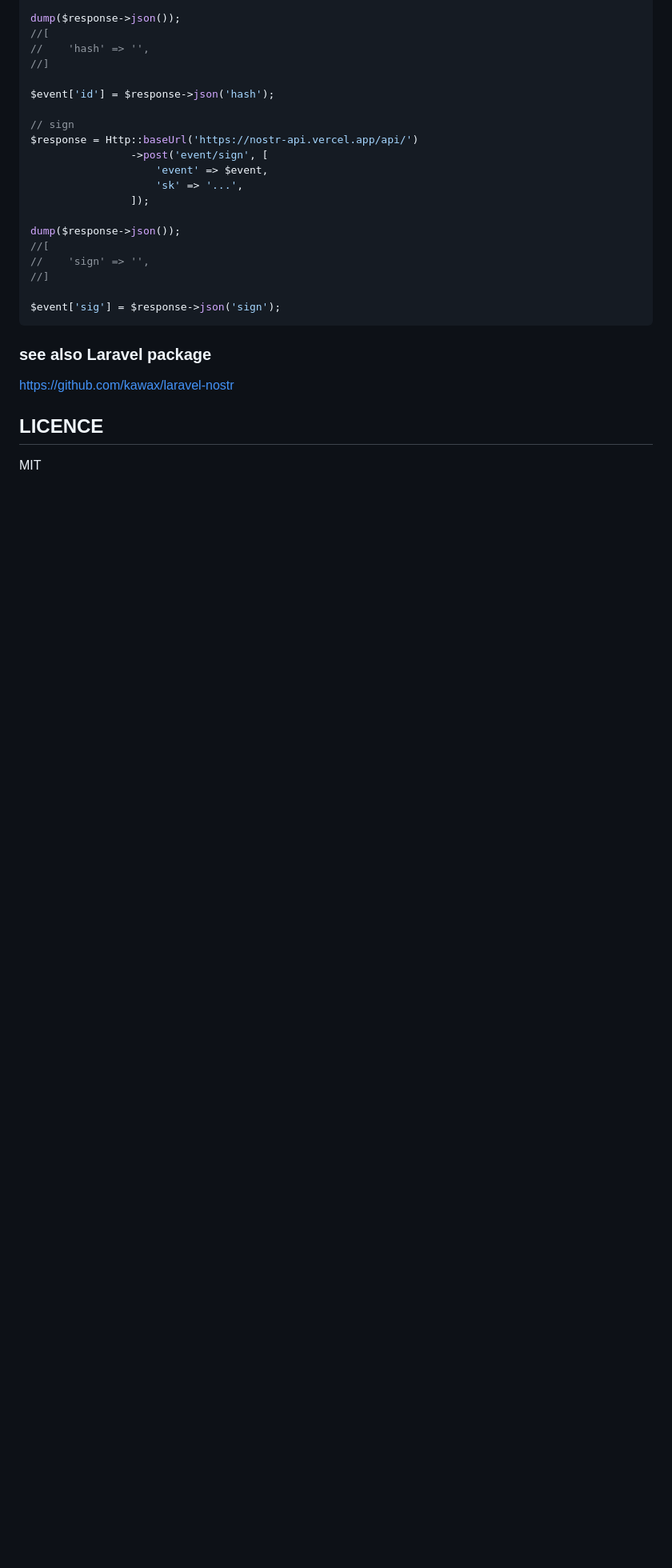
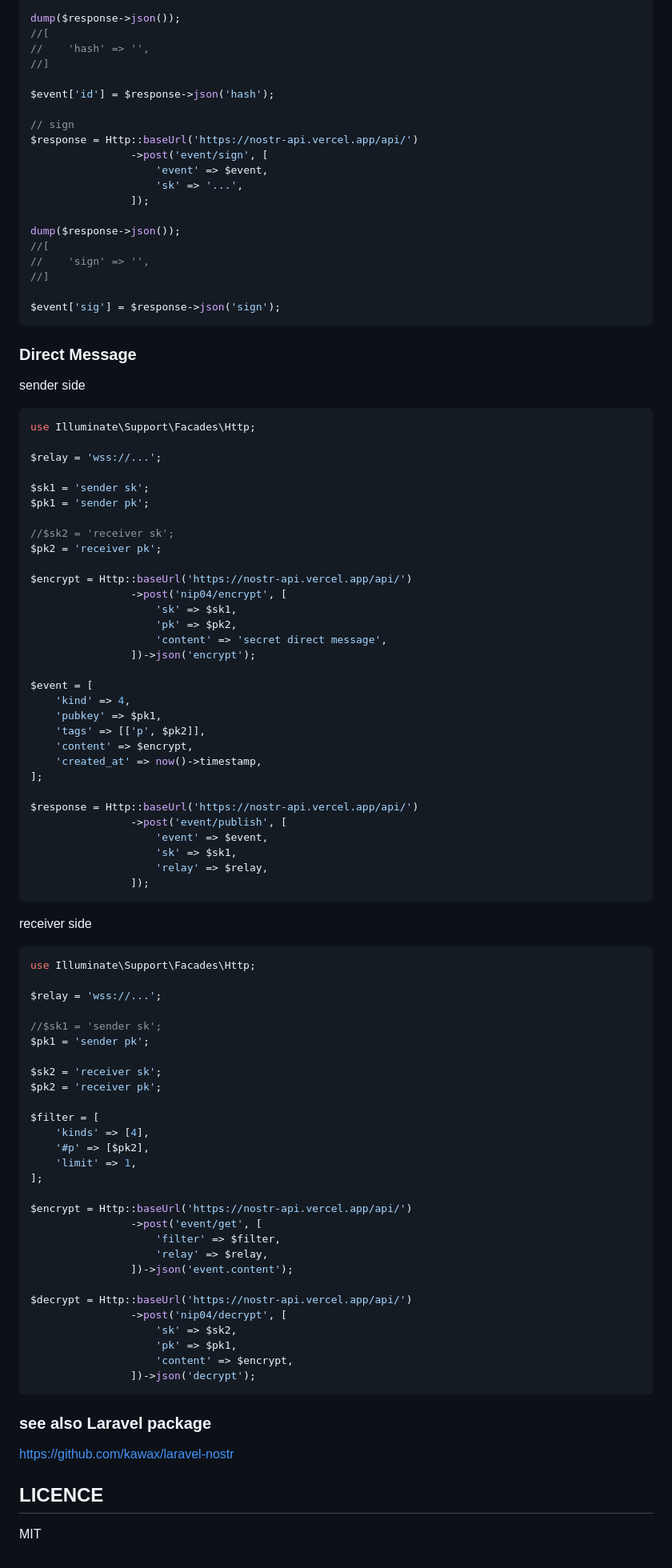
Before and after one commit to kawax/nostr-vercel-api, a Markdown page: README.md, the part around the change. Shown at 80% size. Rendered like a GitHub page; blank space fills up the shorter version.

````diff
--- a/README.md
+++ b/README.md
@@ -222,6 +222,74 @@ dump($response->json());
 $event['sig'] = $response->json('sign');
 ```
 
+### Direct Message
+sender side
+```php
+use Illuminate\Support\Facades\Http;
+
+$relay = 'wss://...';
+
+$sk1 = 'sender sk';
+$pk1 = 'sender pk';
+
+//$sk2 = 'receiver sk';
+$pk2 = 'receiver pk';
+
+$encrypt = Http::baseUrl('https://nostr-api.vercel.app/api/')
+                ->post('nip04/encrypt', [
+                    'sk' => $sk1,
+                    'pk' => $pk2,
+                    'content' => 'secret direct message',
+                ])->json('encrypt');
+
+$event = [
+    'kind' => 4,
+    'pubkey' => $pk1,
+    'tags' => [['p', $pk2]],
+    'content' => $encrypt,
+    'created_at' => now()->timestamp,
+];
+
+$response = Http::baseUrl('https://nostr-api.vercel.app/api/')
+                ->post('event/publish', [
+                    'event' => $event,
+                    'sk' => $sk1,
+                    'relay' => $relay,
+                ]);
+```
+
+receiver side
+```php
+use Illuminate\Support\Facades\Http;
+
+$relay = 'wss://...';
+
+//$sk1 = 'sender sk';
+$pk1 = 'sender pk';
+
+$sk2 = 'receiver sk';
+$pk2 = 'receiver pk';
+
+$filter = [
+    'kinds' => [4],
+    '#p' => [$pk2],
+    'limit' => 1,
+];
+
+$encrypt = Http::baseUrl('https://nostr-api.vercel.app/api/')
+                ->post('event/get', [
+                    'filter' => $filter,
+                    'relay' => $relay,
+                ])->json('event.content');
+
+$decrypt = Http::baseUrl('https://nostr-api.vercel.app/api/')
+                ->post('nip04/decrypt', [
+                    'sk' => $sk2,
+                    'pk' => $pk1,
+                    'content' => $encrypt,
+                ])->json('decrypt');
+```
+
 ### see also Laravel package
 https://github.com/kawax/laravel-nostr
 
````
